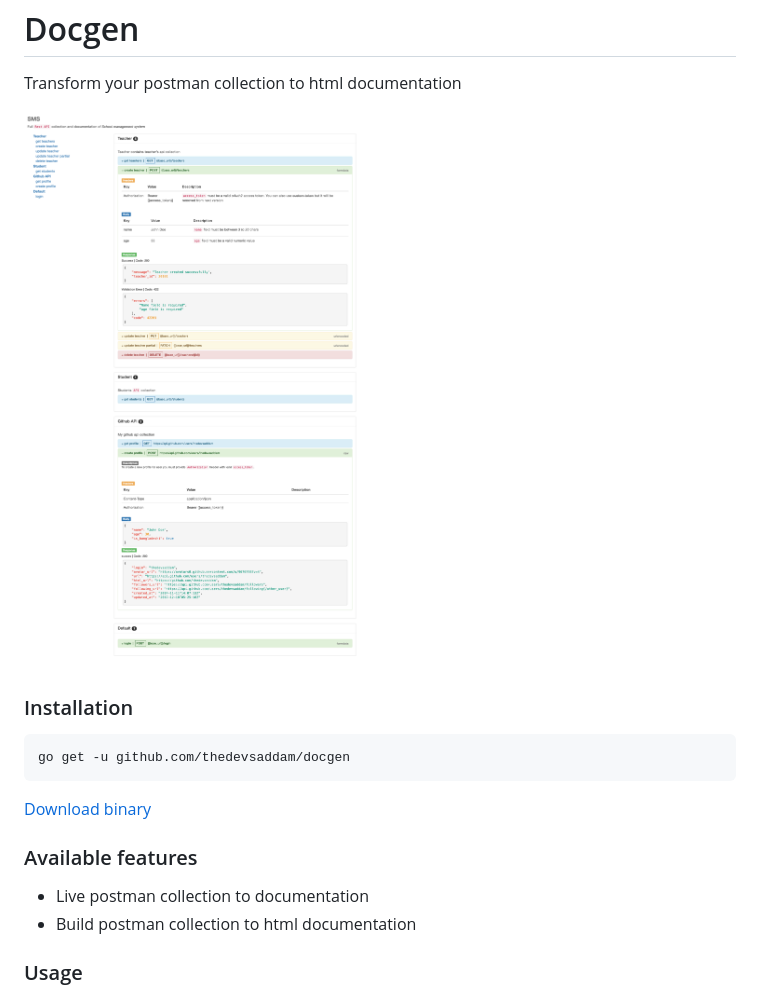
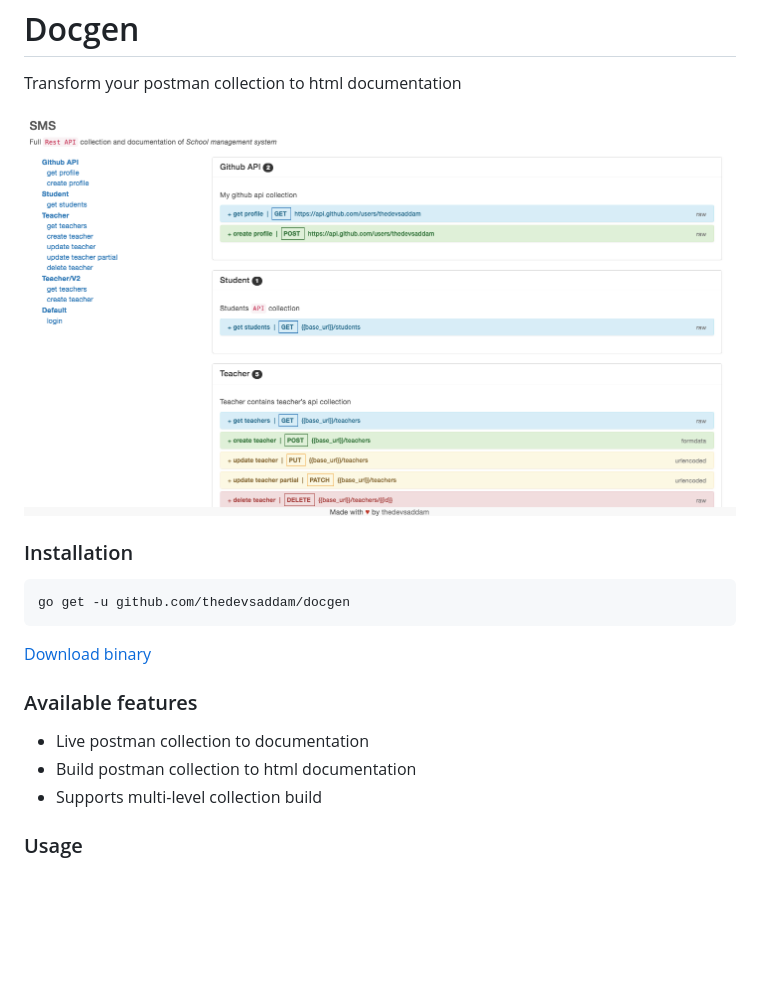
Before and after one commit to thedevsaddam/docgen, a Markdown page: README.md, the part around the change. Rendered like a GitHub page; pictures changed too: screenshot.png; blank space fills up the shorter version.

Commit message:
Add Feature:multi-level collection build

```diff
--- a/README.md
+++ b/README.md
@@ -15,6 +15,7 @@ go get -u github.com/thedevsaddam/docgen
 ### Available features
 * Live postman collection to documentation
 * Build postman collection to html documentation
+* Supports multi-level collection build
 
 ### Usage
 * To see live documentation from postman collection use `docgen server -f input-postman-collection.json -p 8000` This will open the html version of postman collection to the defined port
```
Also changed, not shown: 4 other files.
